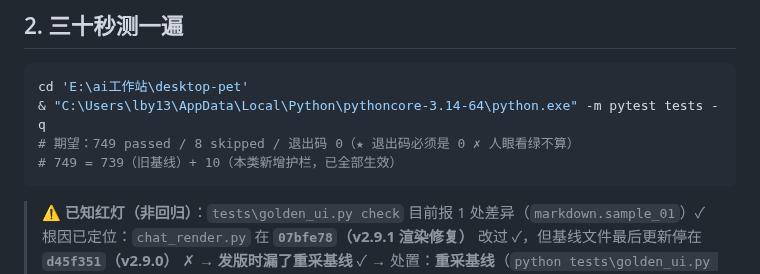
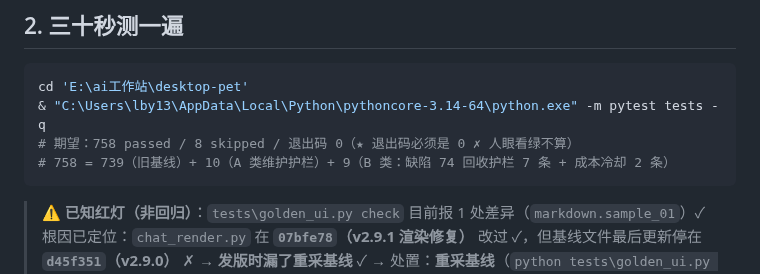
Before and after one commit to sjmsltx/deepseek-desktop-pet, a Markdown page: ENTRY.md, the part around the change. Drawn GitHub-style.

Commit message:
docs(entry): 测试基线更新为 758 passed / 8 skipped

````diff
--- a/ENTRY.md
+++ b/ENTRY.md
@@ -19,8 +19,8 @@ cd 'E:\ai工作站\desktop-pet'
 ```powershell
 cd 'E:\ai工作站\desktop-pet'
 & "C:\Users\lby13\AppData\Local\Python\pythoncore-3.14-64\python.exe" -m pytest tests -q
-# 期望：749 passed / 8 skipped / 退出码 0（★ 退出码必须是 0 ✗ 人眼看绿不算）
-# 749 = 739（旧基线）+ 10（本类新增护栏，已全部生效）
+# 期望：758 passed / 8 skipped / 退出码 0（★ 退出码必须是 0 ✗ 人眼看绿不算）
+# 758 = 739（旧基线）+ 10（A 类维护护栏）+ 9（B 类：缺陷 74 回收护栏 7 条 + 成本冷却 2 条）
 ```
 
 > ⚠️ **已知红灯（非回归）**：`tests\golden_ui.py check` 目前报 1 处差异（`markdown.sample_01`）✓
````
